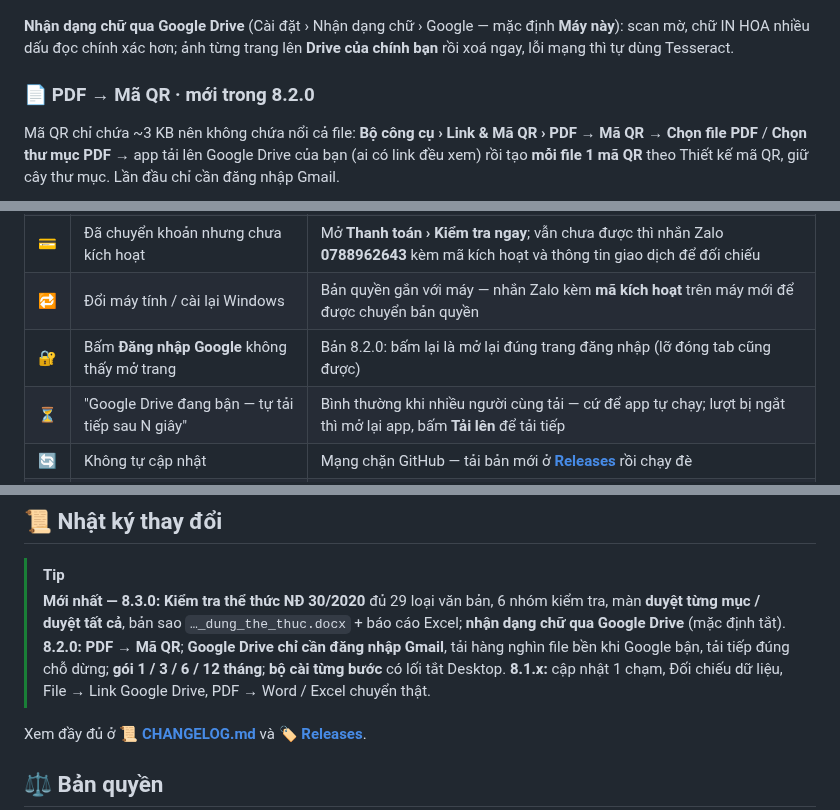
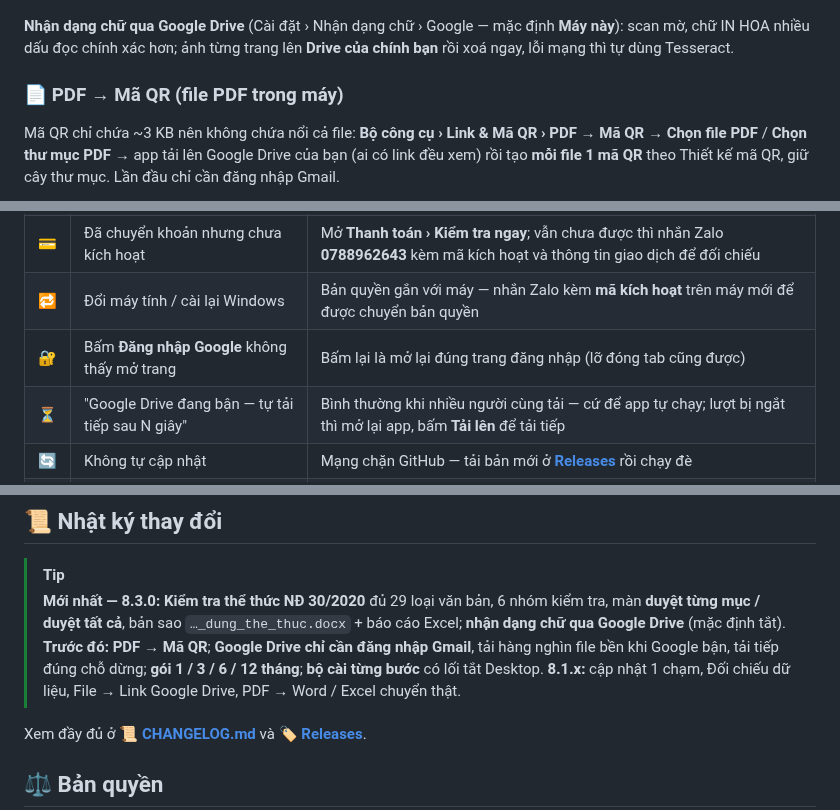
Before and after one commit to mikeTran99/Auto-Link, a Markdown page: README.md, 3 parts joined by grey strips. Rendered like a GitHub page.

```diff
--- a/README.md
+++ b/README.md
@@ -350,7 +350,7 @@ giữ nguyên) + báo cáo Excel. Quy tắc riêng của đơn vị (cỡ chữ,
 **Nhận dạng chữ qua Google Drive** (Cài đặt › Nhận dạng chữ › Google — mặc định **Máy này**): scan mờ, chữ IN HOA nhiều
 dấu đọc chính xác hơn; ảnh từng trang lên **Drive của chính bạn** rồi xoá ngay, lỗi mạng thì tự dùng Tesseract.
 
-### 📄 PDF → Mã QR · mới trong 8.2.0
+### 📄 PDF → Mã QR (file PDF trong máy)
 
 Mã QR chỉ chứa ~3 KB nên không chứa nổi cả file: **Bộ công cụ › Link & Mã QR › PDF → Mã QR** → **Chọn file PDF** / **Chọn thư mục PDF** → app tải lên Google Drive của bạn (ai có link đều xem) rồi tạo **mỗi file 1 mã QR** theo Thiết kế mã QR, giữ cây thư mục. Lần đầu chỉ cần đăng nhập Gmail.
 
@@ -526,7 +526,7 @@ flowchart LR
 | 💻 | Màn hình nhỏ / phóng chữ lớn: thiếu nút, chữ bị cắt | Cập nhật bản mới nhất — giao diện co giãn mọi màn hình (1024 × 768 → 4K, 100 – 250 %) |
 | 💳 | Đã chuyển khoản nhưng chưa kích hoạt | Mở **Thanh toán › Kiểm tra ngay**; vẫn chưa được thì nhắn Zalo **0788962643** kèm mã kích hoạt và thông tin giao dịch để đối chiếu |
 | 🔁 | Đổi máy tính / cài lại Windows | Bản quyền gắn với máy — nhắn Zalo kèm **mã kích hoạt** trên máy mới để được chuyển bản quyền |
-| 🔐 | Bấm **Đăng nhập Google** không thấy mở trang | Bản 8.2.0: bấm lại là mở lại đúng trang đăng nhập (lỡ đóng tab cũng được) |
+| 🔐 | Bấm **Đăng nhập Google** không thấy mở trang | Bấm lại là mở lại đúng trang đăng nhập (lỡ đóng tab cũng được) |
 | ⏳ | "Google Drive đang bận — tự tải tiếp sau N giây" | Bình thường khi nhiều người cùng tải — cứ để app tự chạy; lượt bị ngắt thì mở lại app, bấm **Tải lên** để tải tiếp |
 | 🔄 | Không tự cập nhật | Mạng chặn GitHub — tải bản mới ở **[Releases](https://github.com/mikeTran99/Auto-Link/releases/latest)** rồi chạy đè |
 | 🕒 | "Đồng hồ máy bị lùi" | Chỉnh lại ngày giờ Windows (tự động đồng bộ giờ) rồi mở lại app |
@@ -542,7 +542,7 @@ flowchart LR
 ## 📜 Nhật ký thay đổi
 
 > [!TIP]
-> **Mới nhất — 8.3.0:** **Kiểm tra thể thức NĐ 30/2020** đủ 29 loại văn bản, 6 nhóm kiểm tra, màn **duyệt từng mục / duyệt tất cả**, bản sao `…_dung_the_thuc.docx` + báo cáo Excel; **nhận dạng chữ qua Google Drive** (mặc định tắt). **8.2.0:** **PDF → Mã QR**; **Google Drive chỉ cần đăng nhập Gmail**, tải hàng nghìn file bền khi Google bận, tải tiếp đúng chỗ dừng; **gói 1 / 3 / 6 / 12 tháng**; **bộ cài từng bước** có lối tắt Desktop. **8.1.x:** cập nhật 1 chạm, Đối chiếu dữ liệu, File → Link Google Drive, PDF → Word / Excel chuyển thật.
+> **Mới nhất — 8.3.0:** **Kiểm tra thể thức NĐ 30/2020** đủ 29 loại văn bản, 6 nhóm kiểm tra, màn **duyệt từng mục / duyệt tất cả**, bản sao `…_dung_the_thuc.docx` + báo cáo Excel; **nhận dạng chữ qua Google Drive** (mặc định tắt). **Trước đó:** **PDF → Mã QR**; **Google Drive chỉ cần đăng nhập Gmail**, tải hàng nghìn file bền khi Google bận, tải tiếp đúng chỗ dừng; **gói 1 / 3 / 6 / 12 tháng**; **bộ cài từng bước** có lối tắt Desktop. **8.1.x:** cập nhật 1 chạm, Đối chiếu dữ liệu, File → Link Google Drive, PDF → Word / Excel chuyển thật.
 
 Xem đầy đủ ở **[📜 CHANGELOG.md](CHANGELOG.md)** và **[🏷️ Releases](https://github.com/mikeTran99/Auto-Link/releases)**.
 
```
Also changed, not shown: other parts of README.md (+3 -3 lines), docs/readme/README.en.md (+4 -4 lines), docs/banner-v8.2.0.png (deleted), docs/banner-v8.3.0.png (added), 2 other files.
